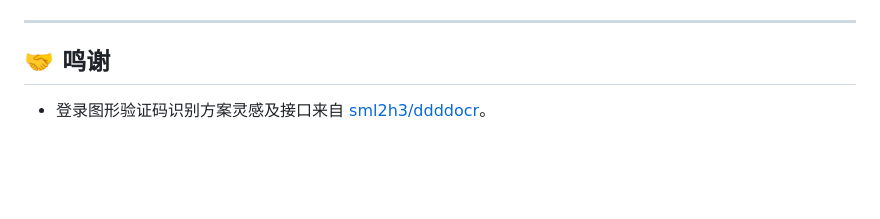
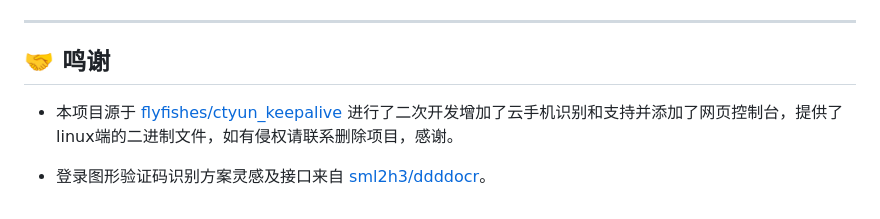
Before and after one commit to keaidang/CtYun-KeepAlive-Web, a Markdown page: README.md, the part around the change. GitHub-like rendering; blank space fills up the shorter version.

```diff
--- a/README.md
+++ b/README.md
@@ -125,5 +125,6 @@ PORT=9000 nohup ./CtYun > ctyun.log 2>&1 &
 ---
 
 ## 🤝 鸣谢
+- 本项目源于 [flyfishes/ctyun_keepalive](https://github.com/leleji/CtYun) 进行了二次开发增加了云手机识别和支持并添加了网页控制台，提供了linux端的二进制文件，如有侵权请联系删除项目，感谢。
 
 - 登录图形验证码识别方案灵感及接口来自 [sml2h3/ddddocr](https://github.com/sml2h3/ddddocr)。
```
